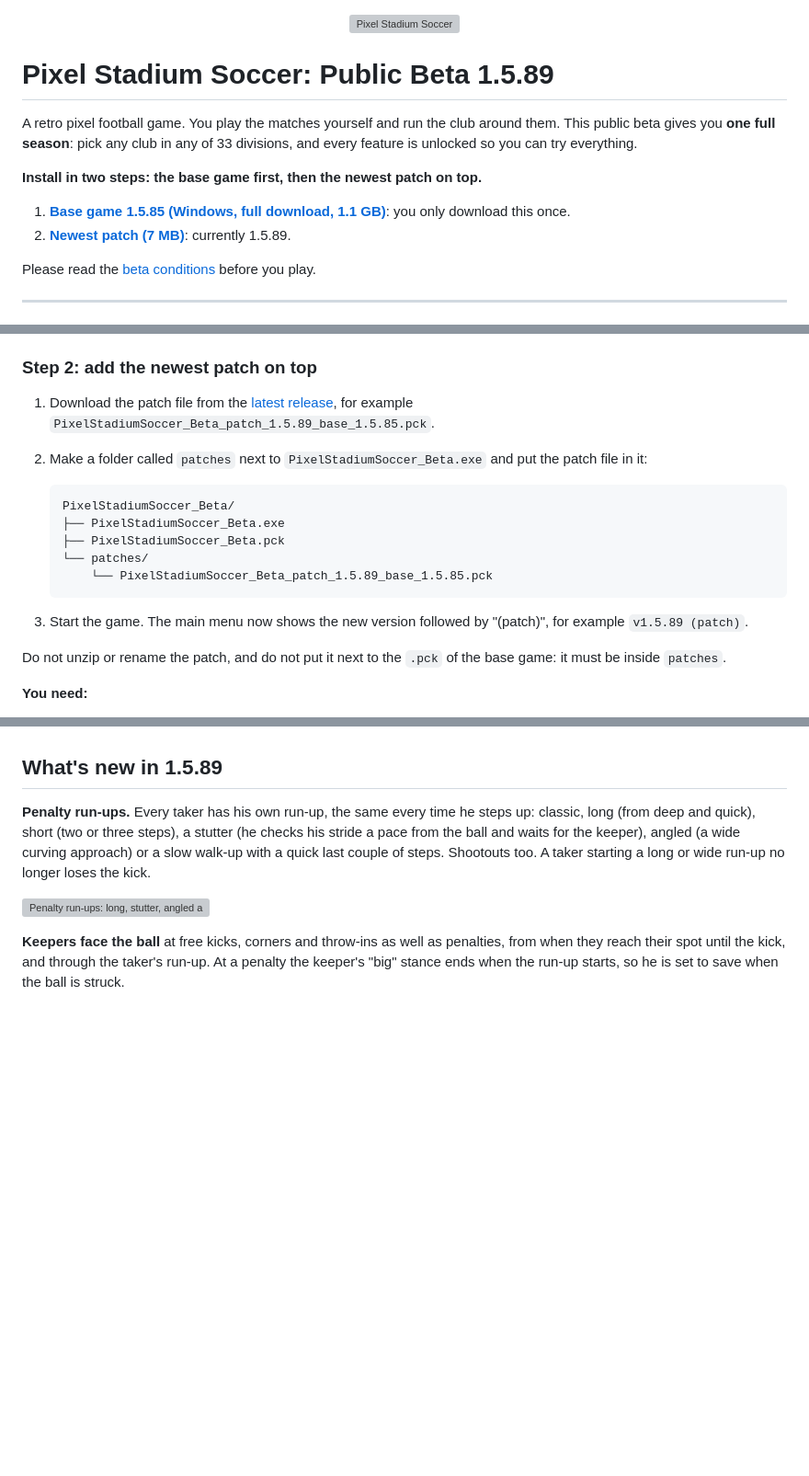
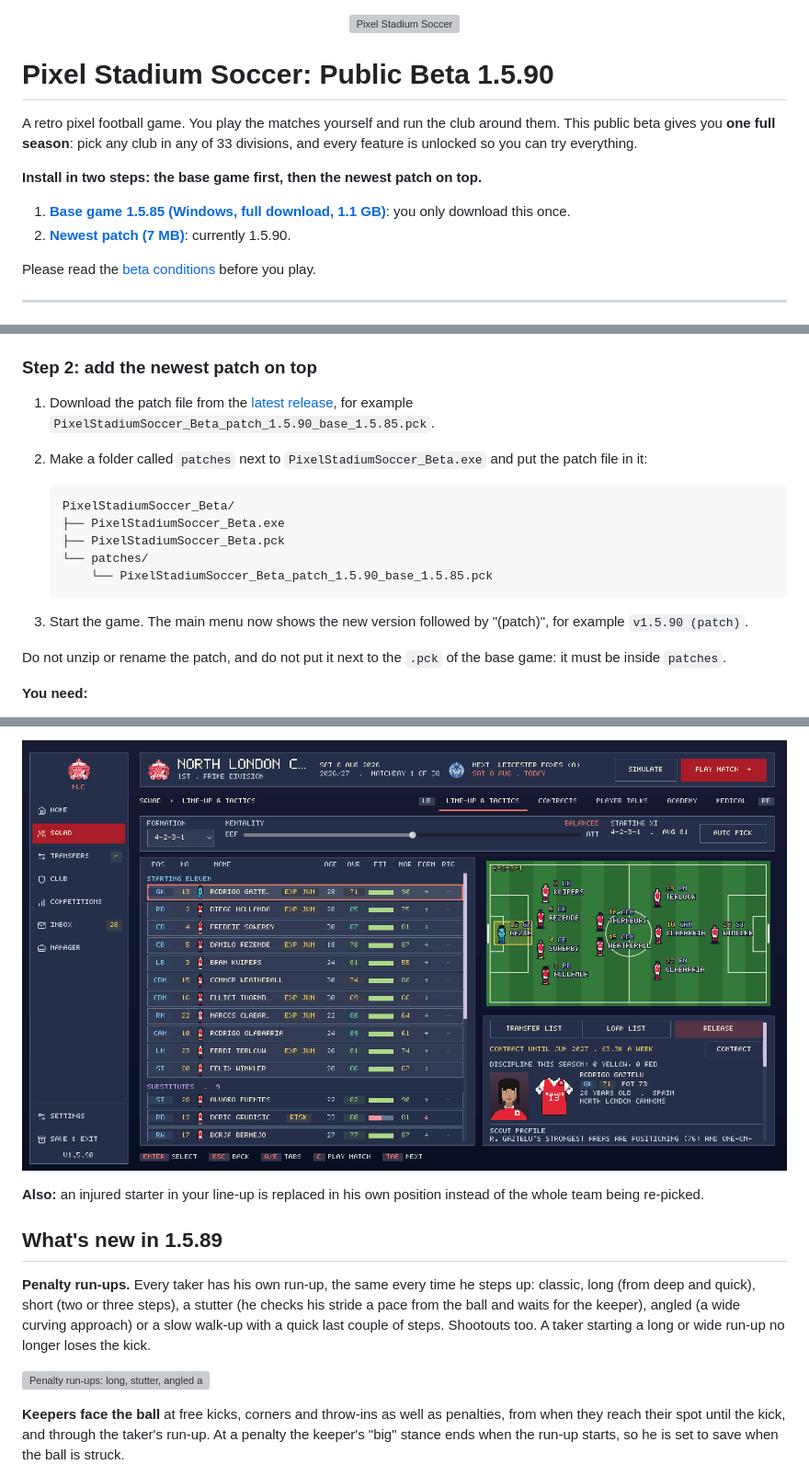
Before and after one commit to TristanHopkins2000/Pixel-Stadium-Beta, a Markdown page: README.md, 3 parts joined by grey strips. Shown at 92% size. Drawn GitHub-style; pictures changed too: screenshots/1.5.90/04_squad.png (added); blank space fills up the shorter version; grey boxes are pictures that could not be loaded.

Commit message:
Beta 1.5.90: what's new with screenshots (medical department, training and warm-up injuries, line-up page)
Co-Authored-By: Claude Opus 5.5 <noreply@anthropic.com>

````diff
--- a/README.md
+++ b/README.md
@@ -1,13 +1,13 @@
 <p align="center"><img src="images/logo.png" alt="Pixel Stadium Soccer" width="320"></p>
 
-# Pixel Stadium Soccer: Public Beta 1.5.89
+# Pixel Stadium Soccer: Public Beta 1.5.90
 
 A retro pixel football game. You play the matches yourself and run the club around them. This public beta gives you **one full season**: pick any club in any of 33 divisions, and every feature is unlocked so you can try everything.
 
 **Install in two steps: the base game first, then the newest patch on top.**
 
 1. **[Base game 1.5.85 (Windows, full download, 1.1 GB)](https://github.com/TristanHopkins2000/Pixel-Stadium-Beta/releases/tag/v1.5.85-beta)**: you only download this once.
-2. **[Newest patch (7 MB)](https://github.com/TristanHopkins2000/Pixel-Stadium-Beta/releases/latest)**: currently 1.5.89.
+2. **[Newest patch (7 MB)](https://github.com/TristanHopkins2000/Pixel-Stadium-Beta/releases/latest)**: currently 1.5.90.
 
 Please read the [beta conditions](BETA_CONDITIONS.md) before you play.
 
@@ -25,7 +25,7 @@ The game is installed in two steps: the **base version** (a full download) first
 
 ### Step 2: add the newest patch on top
 
-1. Download the patch file from the [latest release](https://github.com/TristanHopkins2000/Pixel-Stadium-Beta/releases/latest), for example `PixelStadiumSoccer_Beta_patch_1.5.89_base_1.5.85.pck`.
+1. Download the patch file from the [latest release](https://github.com/TristanHopkins2000/Pixel-Stadium-Beta/releases/latest), for example `PixelStadiumSoccer_Beta_patch_1.5.90_base_1.5.85.pck`.
 2. Make a folder called `patches` next to `PixelStadiumSoccer_Beta.exe` and put the patch file in it:
 
    ```
@@ -33,9 +33,9 @@ The game is installed in two steps: the **base version** (a full download) first
    ├── PixelStadiumSoccer_Beta.exe
    ├── PixelStadiumSoccer_Beta.pck
    └── patches/
-       └── PixelStadiumSoccer_Beta_patch_1.5.89_base_1.5.85.pck
+       └── PixelStadiumSoccer_Beta_patch_1.5.90_base_1.5.85.pck
    ```
-3. Start the game. The main menu now shows the new version followed by "(patch)", for example `v1.5.89 (patch)`.
+3. Start the game. The main menu now shows the new version followed by "(patch)", for example `v1.5.90 (patch)`.
 
 Do not unzip or rename the patch, and do not put it next to the `.pck` of the base game: it must be inside `patches`.
 
@@ -55,3 +70,6 @@ Do not unzip or rename the patch, and do not put it next to the `.pck` of the ba
+![The Squad page](screenshots/1.5.90/04_squad.png)
+
+**Also:** an injured starter in your line-up is replaced in his own position instead of the whole team being re-picked.
 
 ## What's new in 1.5.89
 
````
Also changed, not shown: other parts of README.md (+15 -0 lines), screenshots/1.5.90/01_medical.png (added), screenshots/1.5.90/02_late_change.png (added), screenshots/1.5.90/03_training_injury.png (added).
